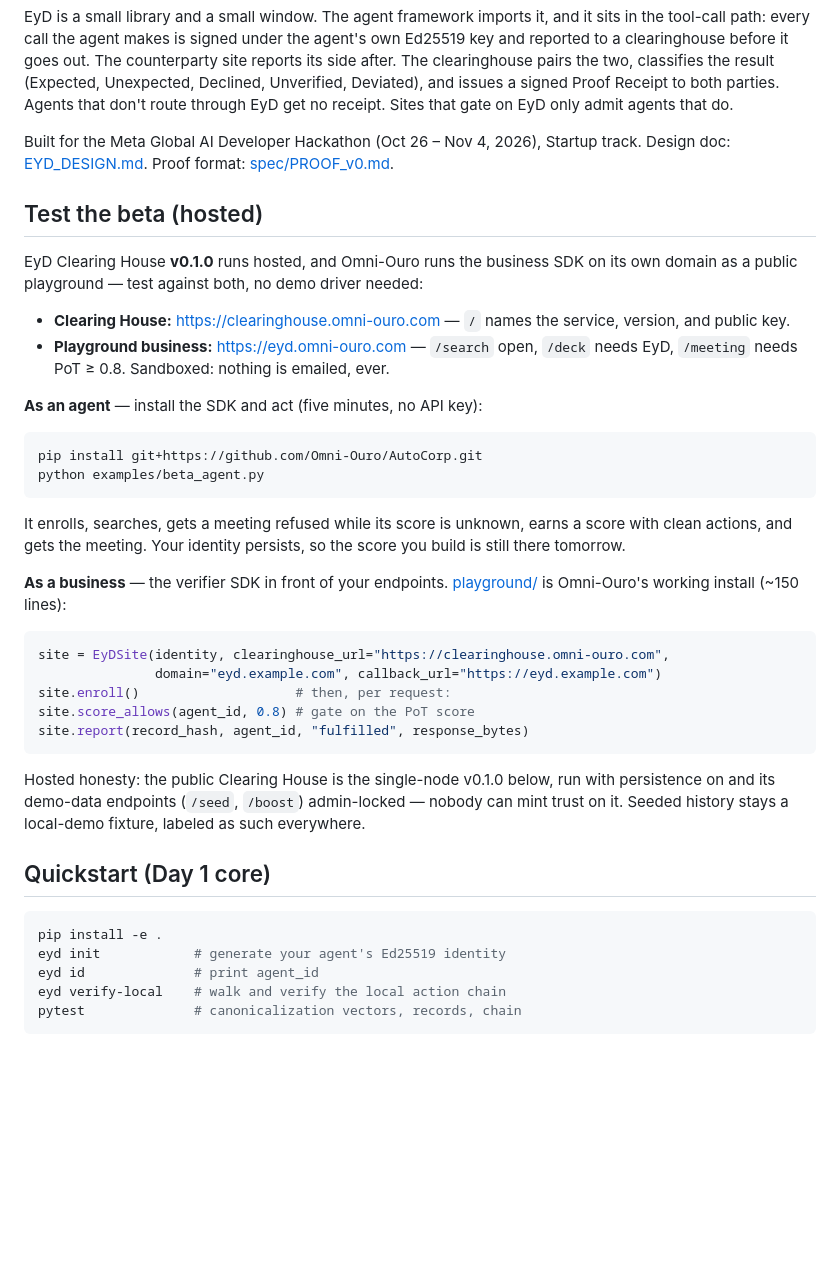
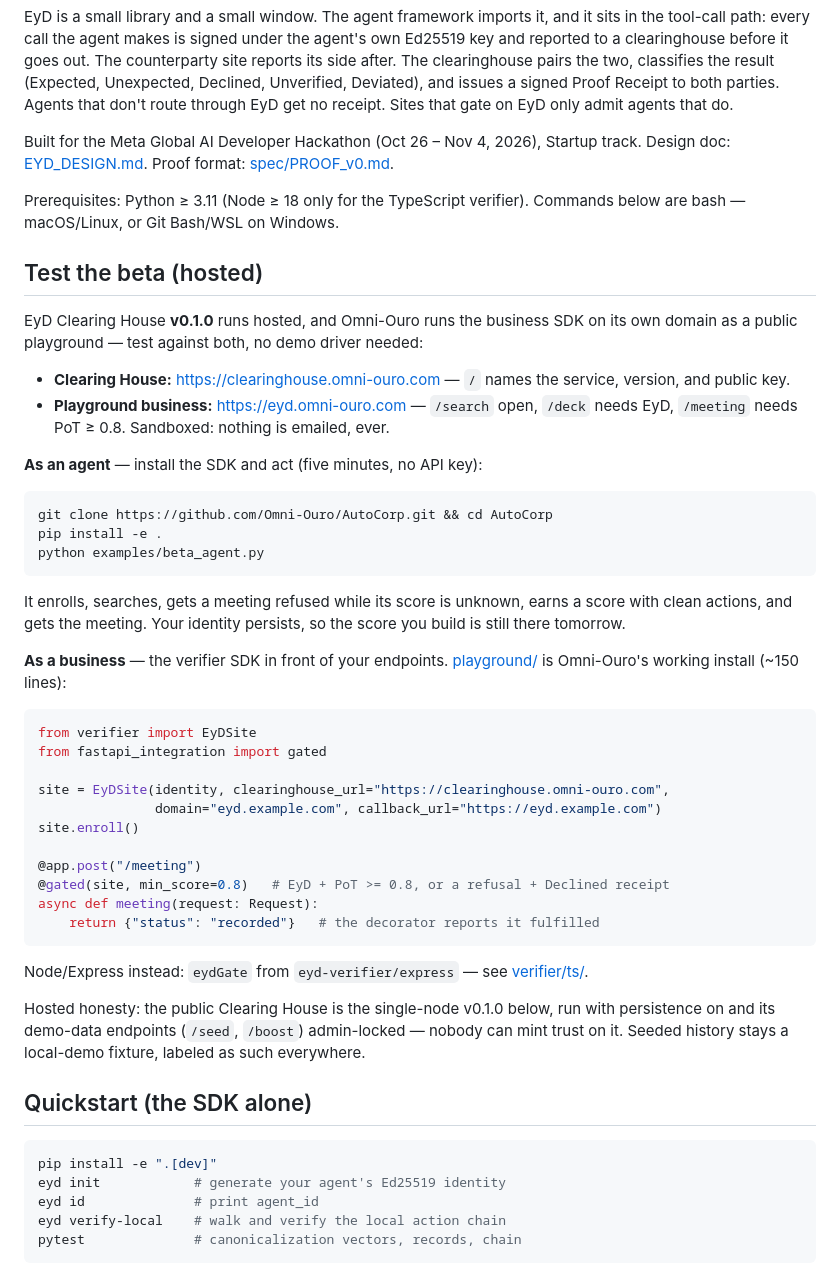
Before and after one commit to Omni-Ouro/AutoCorp, a Markdown page: README.md, the part around the change. Drawn GitHub-style; blank space fills up the shorter version.

Commit message:
README: prerequisites, clone step, @gated business snippet
The agent quickstart now clones before running examples/; the
business snippet shows the turnkey @gated decorator instead of the
manual score/report plumbing; 'Day 1 core' becomes 'the SDK alone'
with the dev extra pytest needs; prerequisites (Python >= 3.11,
Node >= 18 for TS, bash) are stated up front.

Co-Authored-By: Claude Code <noreply@anthropic.com>

````diff
--- a/README.md
+++ b/README.md
@@ -15,6 +15,10 @@ Built for the Meta Global AI Developer Hackathon (Oct 26 – Nov 4, 2026),
 Startup track. Design doc: [EYD_DESIGN.md](EYD_DESIGN.md). Proof format:
 [spec/PROOF_v0.md](spec/PROOF_v0.md).
 
+Prerequisites: Python ≥ 3.11 (Node ≥ 18 only for the TypeScript
+verifier). Commands below are bash — macOS/Linux, or Git Bash/WSL on
+Windows.
+
 ## Test the beta (hosted)
 
 EyD Clearing House **v0.1.0** runs hosted, and Omni-Ouro runs the
@@ -27,7 +31,8 @@ both, no demo driver needed:
 **As an agent** — install the SDK and act (five minutes, no API key):
 
 ```bash
-pip install git+https://github.com/Omni-Ouro/AutoCorp.git
+git clone https://github.com/Omni-Ouro/AutoCorp.git && cd AutoCorp
+pip install -e .
 python examples/beta_agent.py
 ```
 
@@ -39,22 +44,31 @@ Your identity persists, so the score you build is still there tomorrow.
 [playground/](playground/) is Omni-Ouro's working install (~150 lines):
 
 ```python
+from verifier import EyDSite
+from fastapi_integration import gated
+
 site = EyDSite(identity, clearinghouse_url="https://clearinghouse.omni-ouro.com",
                domain="eyd.example.com", callback_url="https://eyd.example.com")
-site.enroll()                    # then, per request:
-site.score_allows(agent_id, 0.8) # gate on the PoT score
-site.report(record_hash, agent_id, "fulfilled", response_bytes)
+site.enroll()
+
+@app.post("/meeting")
+@gated(site, min_score=0.8)   # EyD + PoT >= 0.8, or a refusal + Declined receipt
+async def meeting(request: Request):
+    return {"status": "recorded"}   # the decorator reports it fulfilled
 ```
+
+Node/Express instead: `eydGate` from `eyd-verifier/express` — see
+[verifier/ts/](verifier/ts/).
 
 Hosted honesty: the public Clearing House is the single-node v0.1.0
 below, run with persistence on and its demo-data endpoints (`/seed`,
 `/boost`) admin-locked — nobody can mint trust on it. Seeded history
 stays a local-demo fixture, labeled as such everywhere.
 
-## Quickstart (Day 1 core)
+## Quickstart (the SDK alone)
 
 ```bash
-pip install -e .
+pip install -e ".[dev]"
 eyd init            # generate your agent's Ed25519 identity
 eyd id              # print agent_id
 eyd verify-local    # walk and verify the local action chain
````
